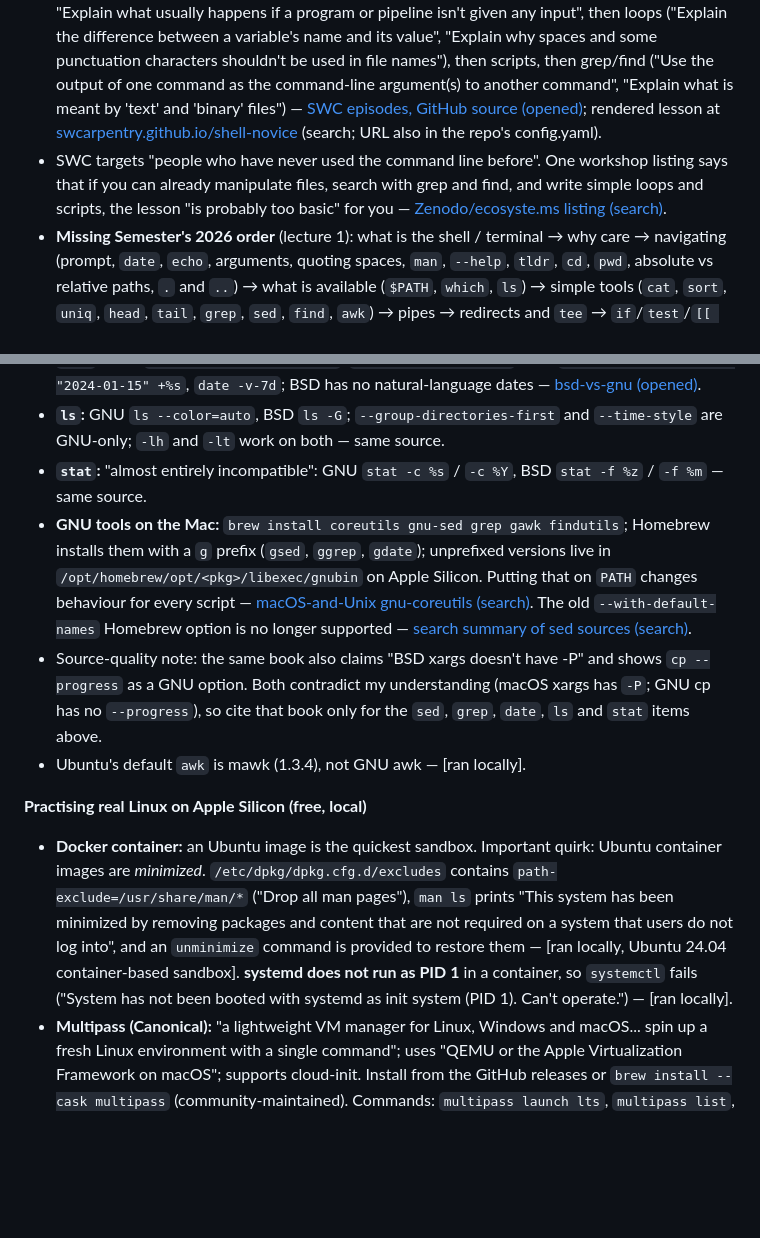
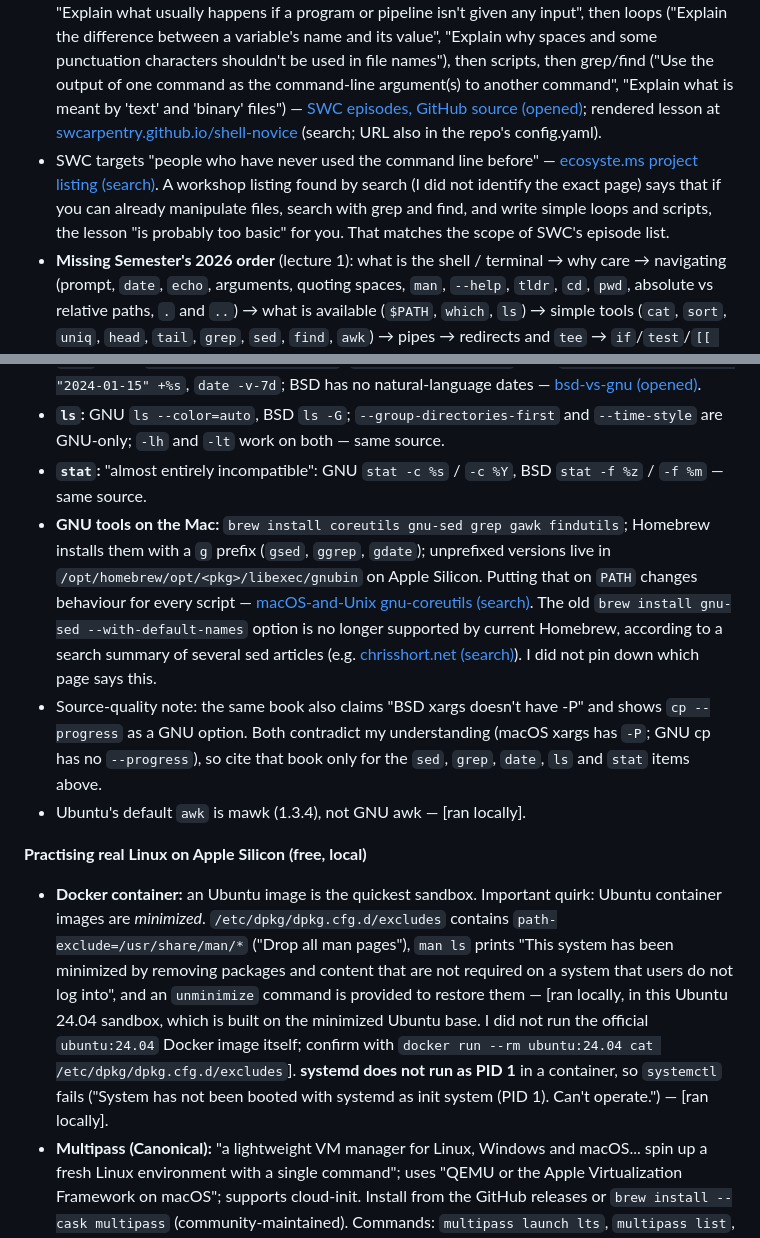
Before and after one commit to arunav-bhattacharya/devops-from-zero, a Markdown page: research_notes/DevOps course topics and resources/linux_cli.md, 2 parts joined by grey strips. Rendered like a GitHub page; blank space fills up the shorter version.

```diff
--- a/research_notes/DevOps course topics and resources/linux_cli.md
+++ b/research_notes/DevOps course topics and resources/linux_cli.md
@@ -44,7 +44,7 @@ Both established beginner curricula start with "what is the shell and how does i
 
 ### Cited Findings
 - **Software Carpentry's order** (the most widely used beginner shell lesson): 1 Introducing the shell → 2 Navigating files and directories → 3 Working with files and directories → 4 Pipes and filters → 5 Loops → 6 Shell scripts → 7 Finding things (grep, find). Learning objectives, in order: "Explain the similarities and differences between a file and a directory", "Translate an absolute path into a relative path", "Use options and arguments to change the behaviour of a shell command", "Demonstrate the use of tab completion", then delete/copy/move, then "Explain the advantage of linking commands with pipes and filters", "Redirect a command's output to a file", "Explain what usually happens if a program or pipeline isn't given any input", then loops ("Explain the difference between a variable's name and its value", "Explain why spaces and some punctuation characters shouldn't be used in file names"), then scripts, then grep/find ("Use the output of one command as the command-line argument(s) to another command", "Explain what is meant by 'text' and 'binary' files") — [SWC episodes, GitHub source (opened)](https://github.com/swcarpentry/shell-novice/tree/main/episodes); rendered lesson at [swcarpentry.github.io/shell-novice](https://swcarpentry.github.io/shell-novice/) (search; URL also in the repo's config.yaml).
-- SWC targets "people who have never used the command line before". One workshop listing says that if you can already manipulate files, search with grep and find, and write simple loops and scripts, the lesson "is probably too basic" for you — [Zenodo/ecosyste.ms listing (search)](https://awesome.ecosyste.ms/projects/github.com%2Fswcarpentry%2Fshell-novice).
+- SWC targets "people who have never used the command line before" — [ecosyste.ms project listing (search)](https://awesome.ecosyste.ms/projects/github.com%2Fswcarpentry%2Fshell-novice). A workshop listing found by search (I did not identify the exact page) says that if you can already manipulate files, search with grep and find, and write simple loops and scripts, the lesson "is probably too basic" for you. That matches the scope of SWC's episode list.
 - **Missing Semester's 2026 order** (lecture 1): what is the shell / terminal → why care → navigating (prompt, `date`, `echo`, arguments, quoting spaces, `man`, `--help`, `tldr`, `cd`, `pwd`, absolute vs relative paths, `.` and `..`) → what is available (`$PATH`, `which`, `ls`) → simple tools (`cat`, `sort`, `uniq`, `head`, `tail`, `grep`, `sed`, `find`, `awk`) → pipes → redirects and `tee` → `if`/`test`/`[[ ]]` → loops → `$(...)` → scripts — [MS 2026 "Course Overview + Introduction to the Shell", GitHub source (opened)](https://github.com/missing-semester/missing-semester/blob/master/_2026/course-shell.md); page [missing.csail.mit.edu/2026/course-shell](https://missing.csail.mit.edu/2026/course-shell) (search).
 - Lecture 2 ("Command-line Environment") then covers: arguments and flags conventions → globbing → streams (stdin/stdout/stderr) → environment variables → return codes (`$?`, `&&`, `||`) → signals → users, files and permissions → remote machines (ssh) → multiplexers → dotfiles → aliases — [MS 2026 Command-line Environment, GitHub source (opened)](https://github.com/missing-semester/missing-semester/blob/master/_2026/command-line-environment.md).
 - **Command anatomy, as MS explains it:** "The shell parses the command by splitting it by whitespace, and then runs the program indicated by the first word, supplying each subsequent word as an argument." To pass an argument containing spaces, quote it (`"My Photos"`) or escape it (`My\ Photos`) — [MS 2026 lecture 1 (opened)](https://github.com/missing-semester/missing-semester/blob/master/_2026/course-shell.md).
@@ -761,12 +761,12 @@ On the Mac the learner has zsh as the interactive shell, an old bash 3.2, and BS
 - **`date`:** GNU `date -d "2024-01-15" +%s`, `date -d "7 days ago"`; BSD `date -j -f "%Y-%m-%d" "2024-01-15" +%s`, `date -v-7d`; BSD has no natural-language dates — [bsd-vs-gnu (opened)](https://cloudstreet-dev.github.io/macOS-and-Unix/part6-commands/bsd-vs-gnu.html).
 - **`ls`:** GNU `ls --color=auto`, BSD `ls -G`; `--group-directories-first` and `--time-style` are GNU-only; `-lh` and `-lt` work on both — same source.
 - **`stat`:** "almost entirely incompatible": GNU `stat -c %s` / `-c %Y`, BSD `stat -f %z` / `-f %m` — same source.
-- **GNU tools on the Mac:** `brew install coreutils gnu-sed grep gawk findutils`; Homebrew installs them with a `g` prefix (`gsed`, `ggrep`, `gdate`); unprefixed versions live in `/opt/homebrew/opt/<pkg>/libexec/gnubin` on Apple Silicon. Putting that on `PATH` changes behaviour for every script — [macOS-and-Unix gnu-coreutils (search)](https://cloudstreet-dev.github.io/macOS-and-Unix/part6-commands/gnu-coreutils.html). The old `--with-default-names` Homebrew option is no longer supported — [search summary of sed sources (search)](https://www.baeldung.com/linux/gnu-bsd-stream-editor).
+- **GNU tools on the Mac:** `brew install coreutils gnu-sed grep gawk findutils`; Homebrew installs them with a `g` prefix (`gsed`, `ggrep`, `gdate`); unprefixed versions live in `/opt/homebrew/opt/<pkg>/libexec/gnubin` on Apple Silicon. Putting that on `PATH` changes behaviour for every script — [macOS-and-Unix gnu-coreutils (search)](https://cloudstreet-dev.github.io/macOS-and-Unix/part6-commands/gnu-coreutils.html). The old `brew install gnu-sed --with-default-names` option is no longer supported by current Homebrew, according to a search summary of several sed articles (e.g. [chrisshort.net (search)](https://chrisshort.net/gnu-sed-on-mac-os-x/)). I did not pin down which page says this.
 - Source-quality note: the same book also claims "BSD xargs doesn't have -P" and shows `cp --progress` as a GNU option. Both contradict my understanding (macOS xargs has `-P`; GNU cp has no `--progress`), so cite that book only for the `sed`, `grep`, `date`, `ls` and `stat` items above.
 - Ubuntu's default `awk` is mawk (1.3.4), not GNU awk — [ran locally].
 
 **Practising real Linux on Apple Silicon (free, local)**
-- **Docker container:** an Ubuntu image is the quickest sandbox. Important quirk: Ubuntu container images are *minimized*. `/etc/dpkg/dpkg.cfg.d/excludes` contains `path-exclude=/usr/share/man/*` ("Drop all man pages"), `man ls` prints "This system has been minimized by removing packages and content that are not required on a system that users do not log into", and an `unminimize` command is provided to restore them — [ran locally, Ubuntu 24.04 container-based sandbox]. **systemd does not run as PID 1** in a container, so `systemctl` fails ("System has not been booted with systemd as init system (PID 1). Can't operate.") — [ran locally].
+- **Docker container:** an Ubuntu image is the quickest sandbox. Important quirk: Ubuntu container images are *minimized*. `/etc/dpkg/dpkg.cfg.d/excludes` contains `path-exclude=/usr/share/man/*` ("Drop all man pages"), `man ls` prints "This system has been minimized by removing packages and content that are not required on a system that users do not log into", and an `unminimize` command is provided to restore them — [ran locally, in this Ubuntu 24.04 sandbox, which is built on the minimized Ubuntu base. I did not run the official `ubuntu:24.04` Docker image itself; confirm with `docker run --rm ubuntu:24.04 cat /etc/dpkg/dpkg.cfg.d/excludes`]. **systemd does not run as PID 1** in a container, so `systemctl` fails ("System has not been booted with systemd as init system (PID 1). Can't operate.") — [ran locally].
 - **Multipass (Canonical):** "a lightweight VM manager for Linux, Windows and macOS... spin up a fresh Linux environment with a single command"; uses "QEMU or the Apple Virtualization Framework on macOS"; supports cloud-init. Install from the GitHub releases or `brew install --cask multipass` (community-maintained). Commands: `multipass launch lts`, `multipass list`, `multipass shell <name>` — [Multipass README (opened)](https://github.com/canonical/multipass); install docs [canonical.com/multipass/docs (URL from README)](https://canonical.com/multipass/docs/stable/how-to-guides/install-multipass/).
 - **Lima:** "launches Linux virtual machines with automatic file sharing and port forwarding (similar to WSL2)": `brew install lima`, `limactl start`, `lima uname -a`; it can also host Docker or containerd — [Lima README (opened)](https://github.com/lima-vm/lima); [lima-vm.io](https://lima-vm.io/).
 - **OrbStack:** a lightweight VM with a shared kernel, a Docker engine plus "Linux machines" (15+ distros) — [OrbStack docs, architecture (search)](https://docs.orbstack.dev/architecture); [index.html.zone summary (search)](https://index.html.zone/dev/orbstack).
```
Also changed, not shown: brief/BRIEF.md (+1 -0 lines).
